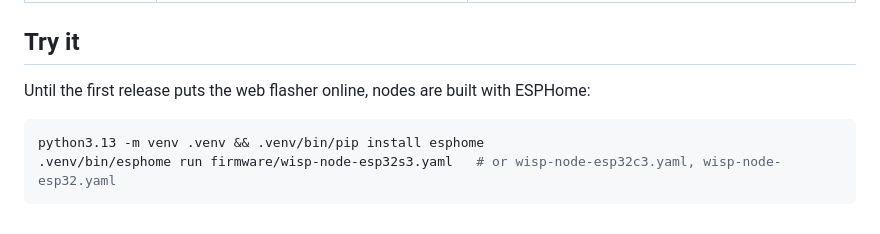
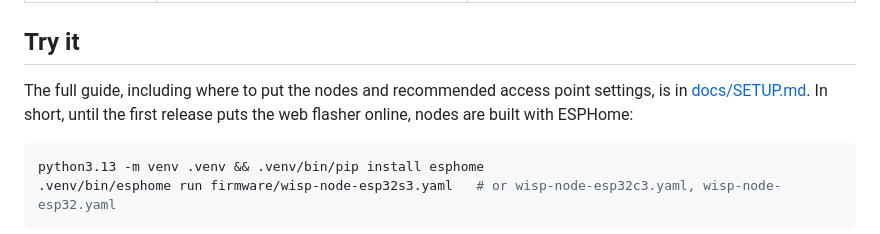
Before and after one commit to albert-canfield/wisp, a Markdown page: README.md, the part around the change. GitHub-like rendering.

Commit message:
Docs: setup guide (boards, flashing, Home Assistant, node placement, access points, checks, troubleshooting)

````diff
--- a/README.md
+++ b/README.md
@@ -39,7 +39,7 @@ Everything stays on your local network.
 
 ## Try it
 
-Until the first release puts the web flasher online, nodes are built with ESPHome:
+The full guide, including where to put the nodes and recommended access point settings, is in [docs/SETUP.md](docs/SETUP.md). In short, until the first release puts the web flasher online, nodes are built with ESPHome:
 
 ```bash
 python3.13 -m venv .venv && .venv/bin/pip install esphome
````
Also changed, not shown: docs/SETUP.md (added, +86 -0 lines).
